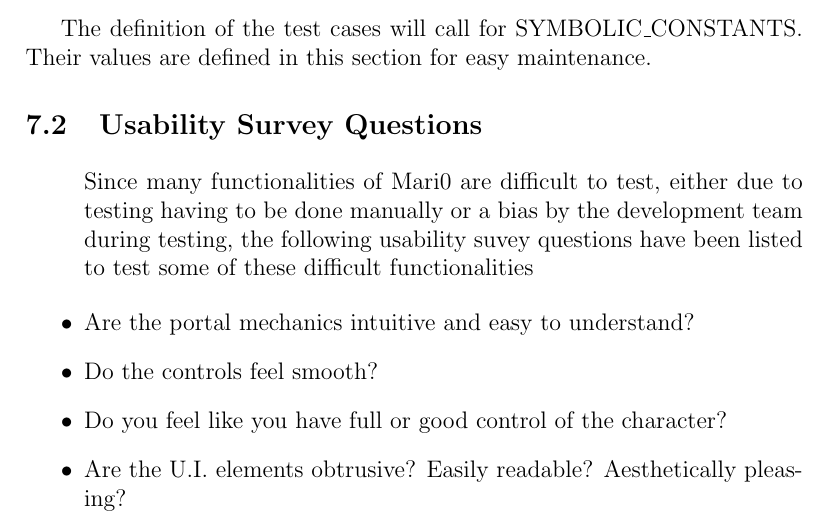
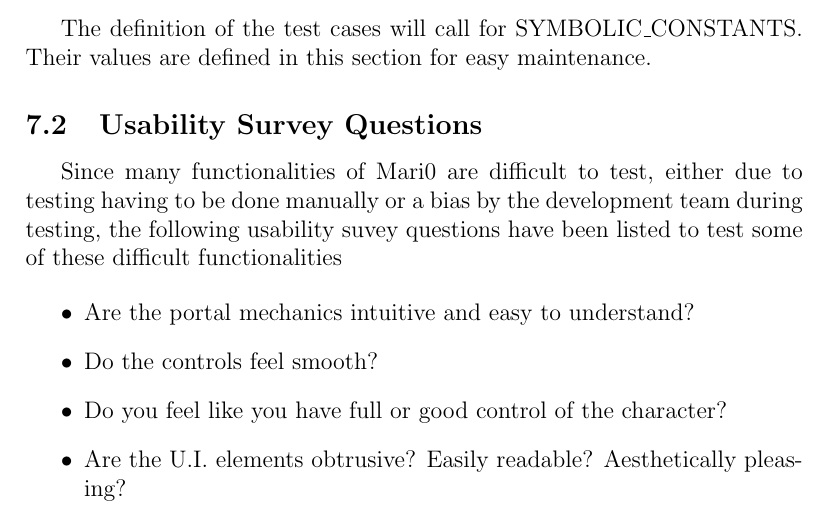
Before and after one commit to josemballes99/3XA3-Mari0-Remake, a LaTeX document (Mari0/Doc/TestPlan/TestPlan.tex): part of page 22 of 22, cut so that both start at the same text. Compiled offline with pdfLaTeX.

Commit message:
Added my part of Test Plan

```diff
--- a/Mari0/Doc/TestPlan/TestPlan.tex
+++ b/Mari0/Doc/TestPlan/TestPlan.tex
@@ -23,8 +23,6 @@
 }
 
 \date{\today}
-
-\input{../Comments}
 
 \begin{document}
 
@@ -780,8 +778,9 @@ Their values are defined in this section for easy maintenance.
 
 \subsection{Usability Survey Questions}
 
+Since many functionalities of Mari0 are difficult to test, either due to testing having to be done manually or a bias by the development team during testing, the following usability suvey questions have been listed to test some of these difficult functionalities
+
 \begin{itemize}
-Since many functionalities of Mari0 are difficult to test, either due to testing having to be done manually or a bias by the development team during testing, the following usability suvey questions have been listed to test some of these difficult functionalities
   \item Are the portal mechanics intuitive and easy to understand?
   \item Do the controls feel smooth?
   \item Do you feel like you have full or good control of the character?
```
Also changed, not shown: Mari0/Doc/TestPlan/TestPlan.pdf, 5 other files.
